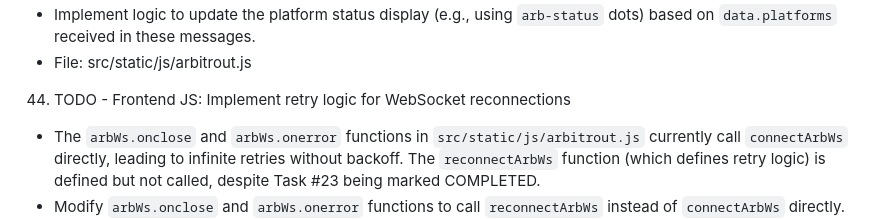
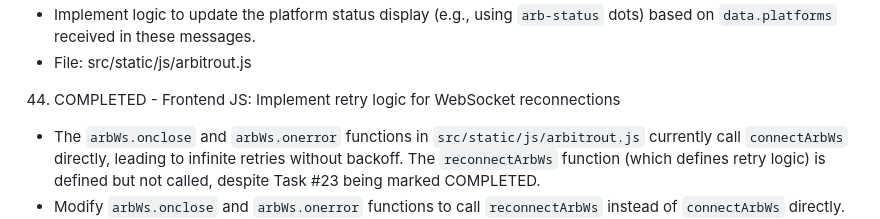
Before and after one commit to sorry-ari0/arbitrout, a Markdown page: tasks.md, the part around the change. Drawn GitHub-style.

Commit message:
mark task 44 as COMPLETED

```diff
--- a/tasks.md
+++ b/tasks.md
@@ -259,7 +259,7 @@
    - Implement logic to update the platform status display (e.g., using `arb-status` dots) based on `data.platforms` received in these messages.
    - File: src/static/js/arbitrout.js
 
-44. TODO - Frontend JS: Implement retry logic for WebSocket reconnections
+44. COMPLETED - Frontend JS: Implement retry logic for WebSocket reconnections
    - The `arbWs.onclose` and `arbWs.onerror` functions in `src/static/js/arbitrout.js` currently call `connectArbWs` directly, leading to infinite retries without backoff. The `reconnectArbWs` function (which defines retry logic) is defined but not called, despite Task #23 being marked COMPLETED.
    - Modify `arbWs.onclose` and `arbWs.onerror` functions to call `reconnectArbWs` instead of `connectArbWs` directly.
    - Ensure `reconnectArbWs` properly handles the `retryCount` and `maxRetries` to implement exponential backoff.
```
